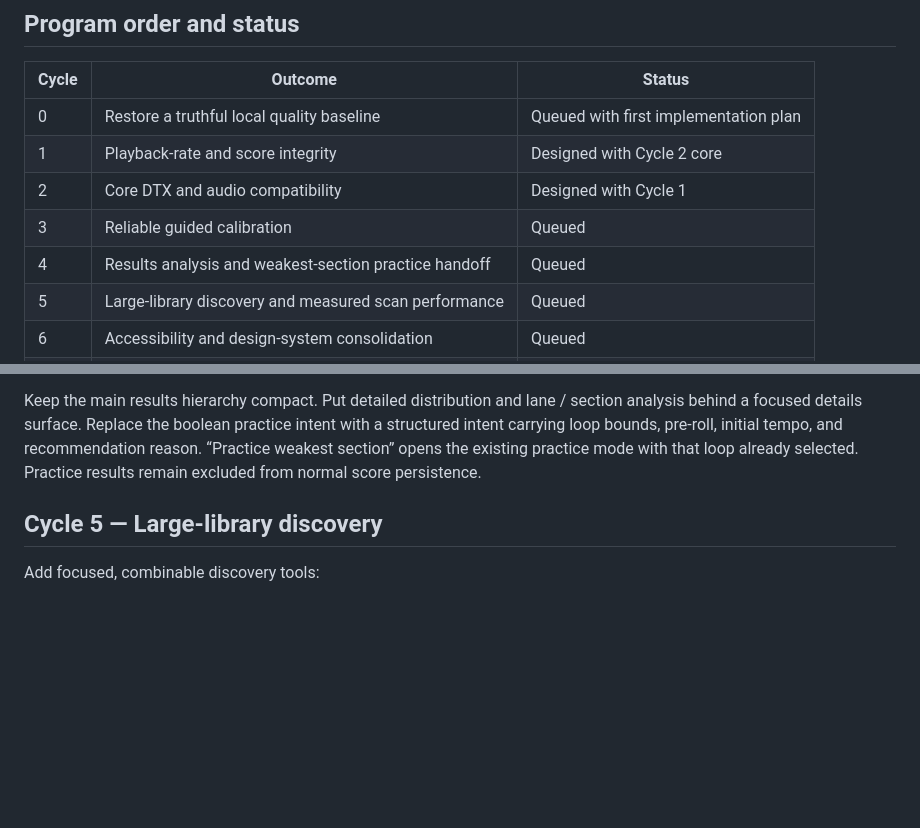
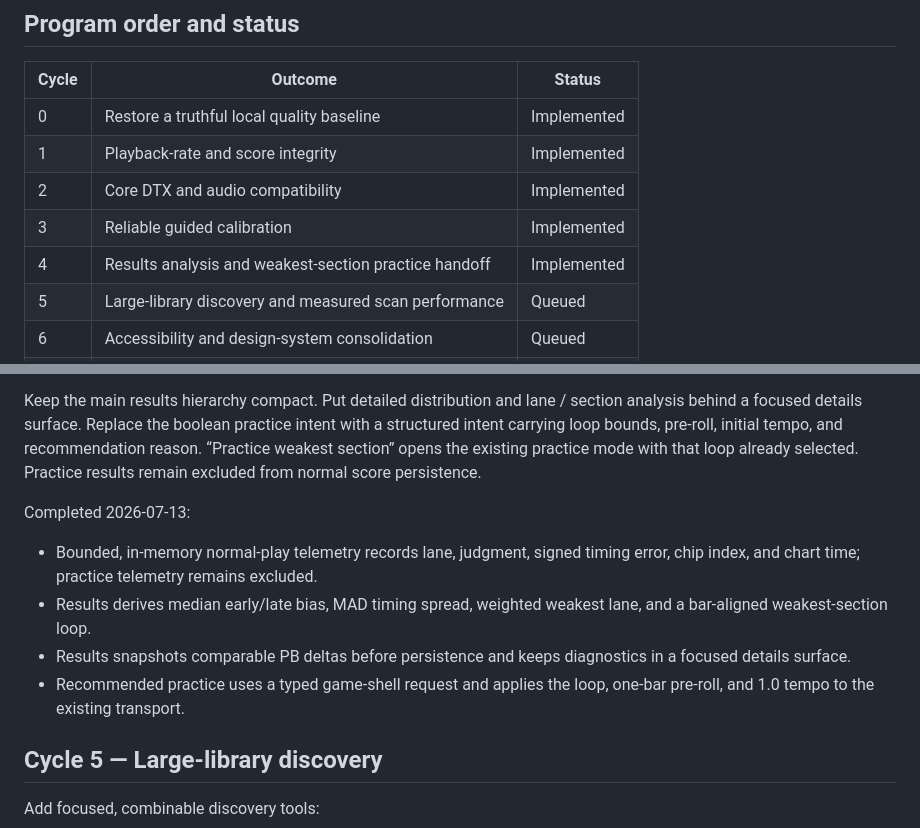
Before and after one commit to lazykern/dtxmaniars, a Markdown page: docs/notes/2026-07-13-game-improvement-program.md, 2 parts joined by grey strips. Rendered like a GitHub page; blank space fills up the shorter version.

Commit message:
docs: record results analysis completion

```diff
--- a/docs/notes/2026-07-13-game-improvement-program.md
+++ b/docs/notes/2026-07-13-game-improvement-program.md
@@ -31,11 +31,11 @@ ledger is the durable inventory; completing one cycle never removes later work.
 
 | Cycle | Outcome | Status |
 |---|---|---|
-| 0 | Restore a truthful local quality baseline | Queued with first implementation plan |
-| 1 | Playback-rate and score integrity | Designed with Cycle 2 core |
-| 2 | Core DTX and audio compatibility | Designed with Cycle 1 |
-| 3 | Reliable guided calibration | Queued |
-| 4 | Results analysis and weakest-section practice handoff | Queued |
+| 0 | Restore a truthful local quality baseline | Implemented |
+| 1 | Playback-rate and score integrity | Implemented |
+| 2 | Core DTX and audio compatibility | Implemented |
+| 3 | Reliable guided calibration | Implemented |
+| 4 | Results analysis and weakest-section practice handoff | Implemented |
 | 5 | Large-library discovery and measured scan performance | Queued |
 | 6 | Accessibility and design-system consolidation | Queued |
 | 7 | Extended format/media compatibility | Queued |
@@ -112,6 +112,18 @@ and recommendation reason. “Practice weakest section” opens the existing
 practice mode with that loop already selected. Practice results remain excluded
 from normal score persistence.
 
+Completed 2026-07-13:
+
+- Bounded, in-memory normal-play telemetry records lane, judgment, signed
+  timing error, chip index, and chart time; practice telemetry remains
+  excluded.
+- Results derives median early/late bias, MAD timing spread, weighted weakest
+  lane, and a bar-aligned weakest-section loop.
+- Results snapshots comparable PB deltas before persistence and keeps
+  diagnostics in a focused details surface.
+- Recommended practice uses a typed game-shell request and applies the loop,
+  one-bar pre-roll, and 1.0 tempo to the existing transport.
+
 ## Cycle 5 — Large-library discovery
 
 Add focused, combinable discovery tools:
```
